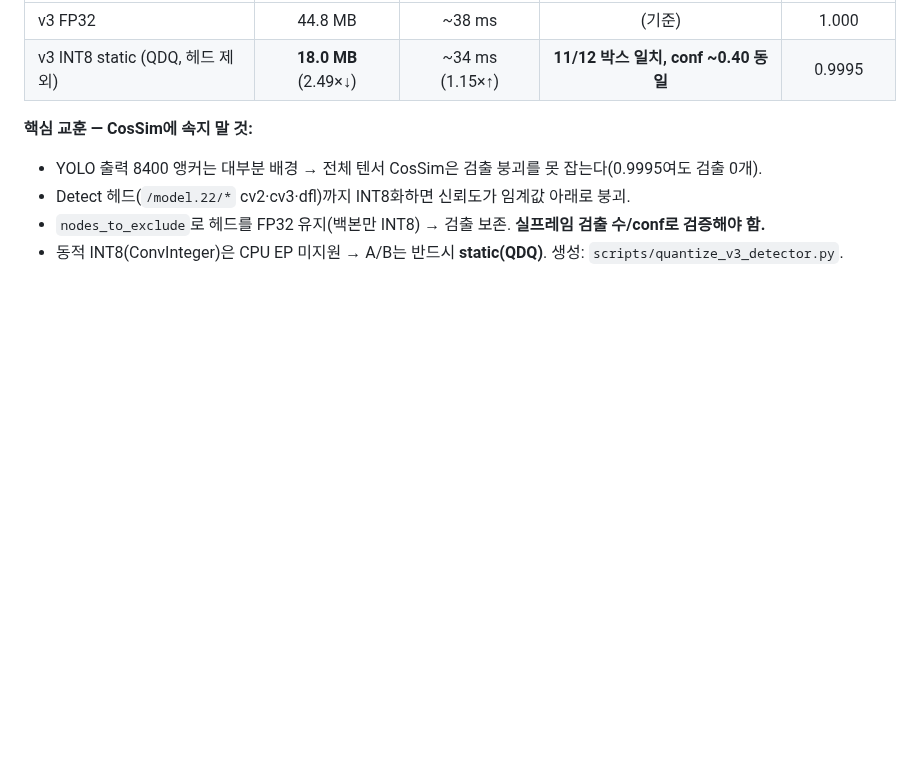
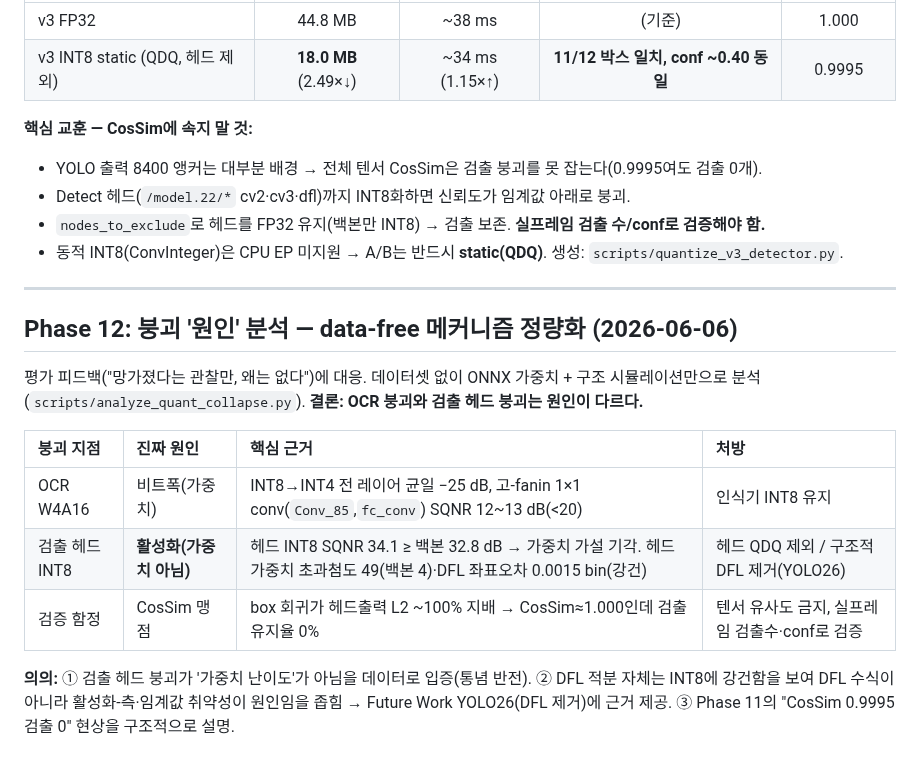
Before and after one commit to todayoneul/edge_sign, a Markdown page: docs/EXPERIMENTS.md, the part around the change. GitHub-like rendering; blank space fills up the shorter version.

```diff
--- a/docs/EXPERIMENTS.md
+++ b/docs/EXPERIMENTS.md
@@ -370,3 +370,17 @@ ConvNeXtV2-Nano 백본, ImageNet-1K 평가:
 - Detect 헤드(`/model.22/*` cv2·cv3·dfl)까지 INT8화하면 신뢰도가 임계값 아래로 붕괴.
 - `nodes_to_exclude`로 헤드를 FP32 유지(백본만 INT8) → 검출 보존. **실프레임 검출 수/conf로 검증해야 함.**
 - 동적 INT8(ConvInteger)은 CPU EP 미지원 → A/B는 반드시 **static(QDQ)**. 생성: `scripts/quantize_v3_detector.py`.
+
+---
+
+## Phase 12: 붕괴 '원인' 분석 — data-free 메커니즘 정량화 (2026-06-06)
+
+평가 피드백("망가졌다는 관찰만, 왜는 없다")에 대응. 데이터셋 없이 ONNX 가중치 + 구조 시뮬레이션만으로 분석(`scripts/analyze_quant_collapse.py`). **결론: OCR 붕괴와 검출 헤드 붕괴는 원인이 다르다.**
+
+| 붕괴 지점 | 진짜 원인 | 핵심 근거 | 처방 |
+|:---|:---|:---|:---|
+| OCR W4A16 | 비트폭(가중치) | INT8→INT4 전 레이어 균일 −25 dB, 고-fanin 1×1 conv(`Conv_85`,`fc_conv`) SQNR 12~13 dB(<20) | 인식기 INT8 유지 |
+| 검출 헤드 INT8 | **활성화(가중치 아님)** | 헤드 INT8 SQNR 34.1 ≥ 백본 32.8 dB → 가중치 가설 기각. 헤드 가중치 초과첨도 49(백본 4)·DFL 좌표오차 0.0015 bin(강건) | 헤드 QDQ 제외 / 구조적 DFL 제거(YOLO26) |
+| 검증 함정 | CosSim 맹점 | box 회귀가 헤드출력 L2 ~100% 지배 → CosSim≈1.000인데 검출 유지율 0% | 텐서 유사도 금지, 실프레임 검출수·conf로 검증 |
+
+**의의:** ① 검출 헤드 붕괴가 '가중치 난이도'가 아님을 데이터로 입증(통념 반전). ② DFL 적분 자체는 INT8에 강건함을 보여 DFL 수식이 아니라 활성화-측·임계값 취약성이 원인임을 좁힘 → Future Work YOLO26(DFL 제거)에 근거 제공. ③ Phase 11의 "CosSim 0.9995 검출 0" 현상을 구조적으로 설명.
```
Also changed, not shown: CLAUDE.md (+1 -0 lines), README.md (+25 -1 lines), assets/v3/quant_collapse_analysis.png (added), 1 other file.
